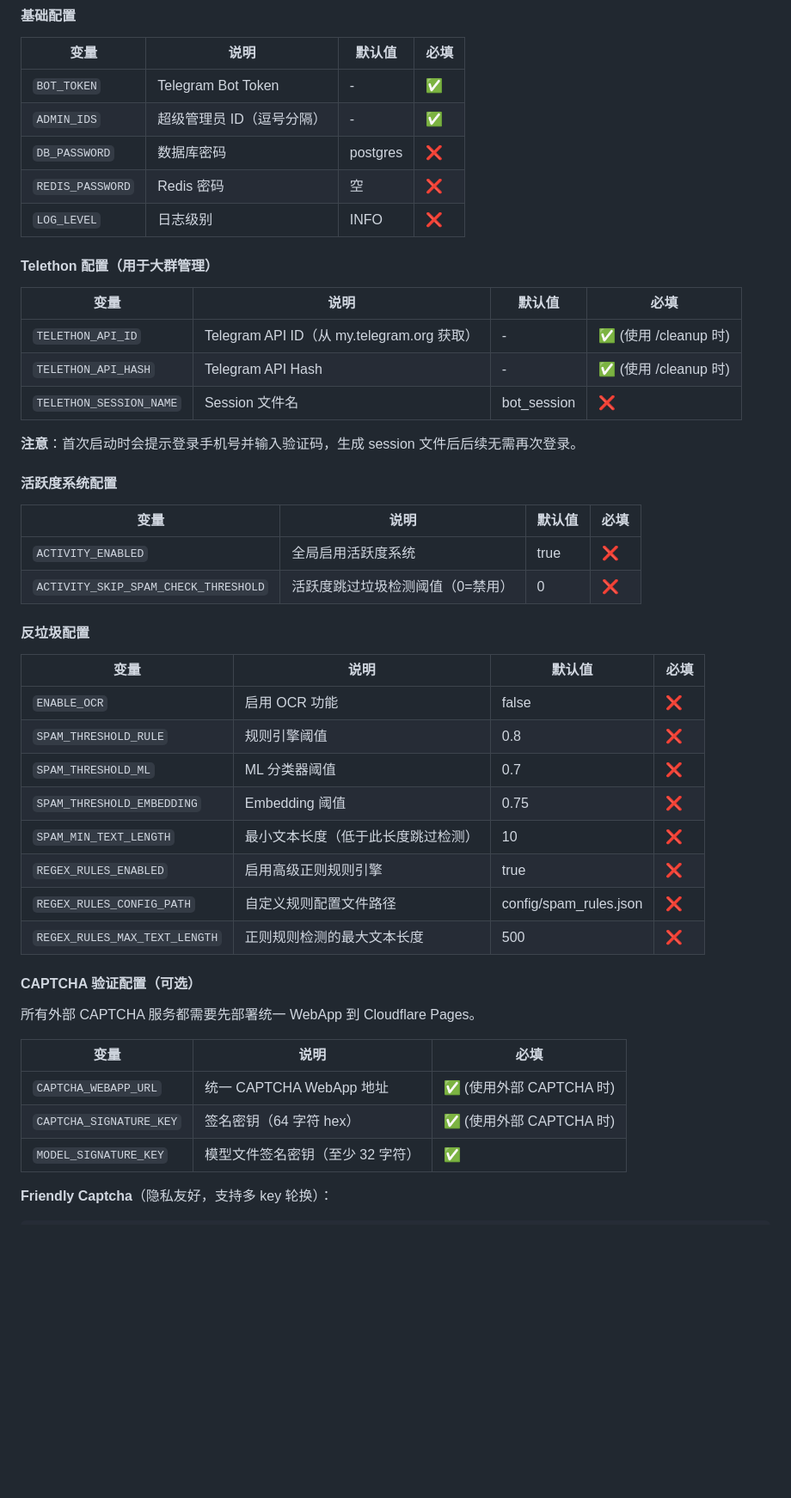
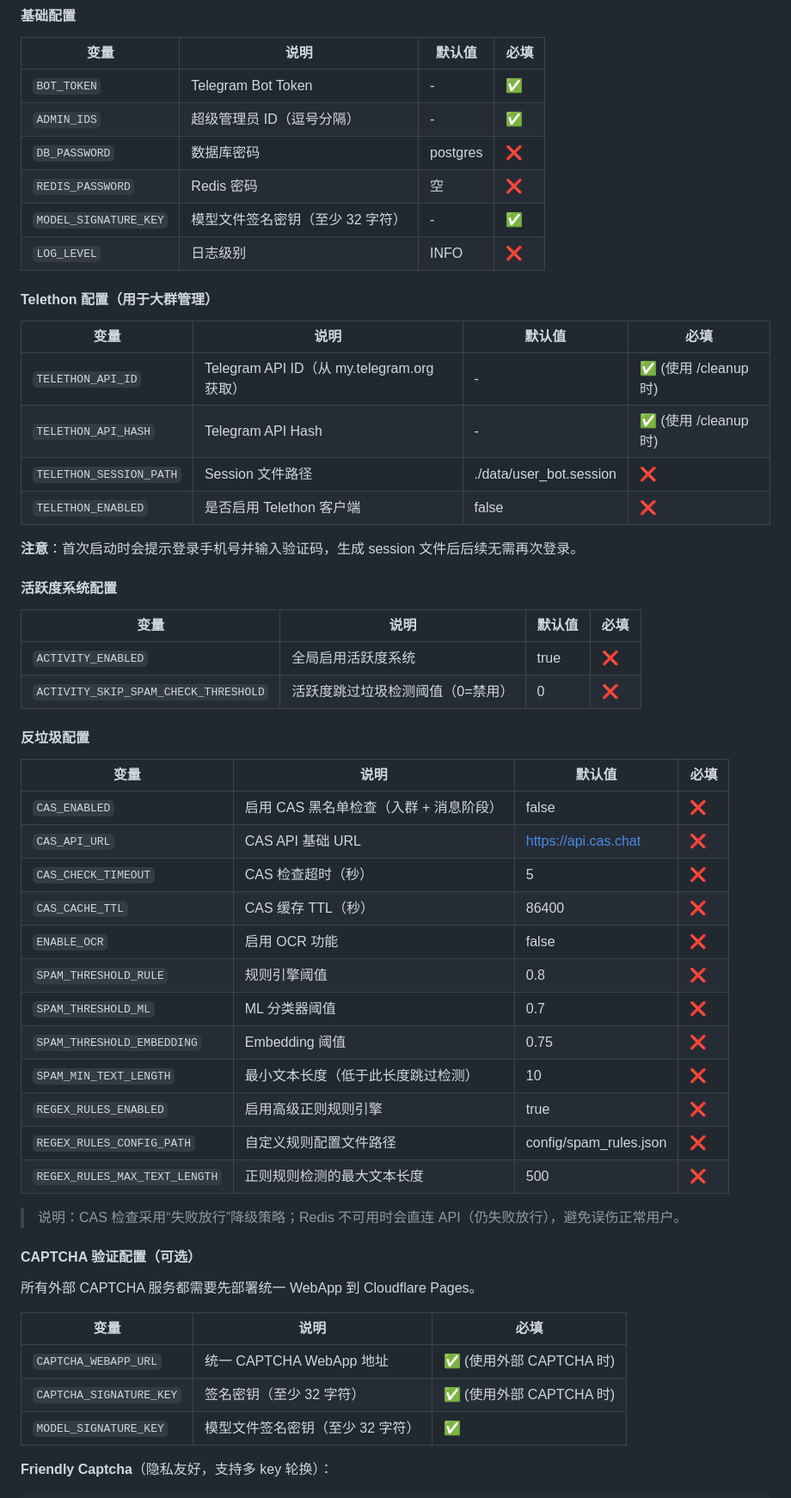
Before and after one commit to cnsunyour/tg-guard-bot, a Markdown page: README.md, the part around one of its changes. Shown at 86% size. Rendered like a GitHub page; blank space fills up the shorter version.

```diff
--- a/README.md
+++ b/README.md
@@ -438,6 +453,7 @@ tg-guard-bot/
 | `ADMIN_IDS` | 超级管理员 ID（逗号分隔） | - | ✅ |
 | `DB_PASSWORD` | 数据库密码 | postgres | ❌ |
 | `REDIS_PASSWORD` | Redis 密码 | 空 | ❌ |
+| `MODEL_SIGNATURE_KEY` | 模型文件签名密钥（至少 32 字符） | - | ✅ |
 | `LOG_LEVEL` | 日志级别 | INFO | ❌ |
 
 #### Telethon 配置（用于大群管理）
@@ -446,7 +462,8 @@ tg-guard-bot/
 |------|------|--------|------|
 | `TELETHON_API_ID` | Telegram API ID（从 my.telegram.org 获取） | - | ✅ (使用 /cleanup 时) |
 | `TELETHON_API_HASH` | Telegram API Hash | - | ✅ (使用 /cleanup 时) |
-| `TELETHON_SESSION_NAME` | Session 文件名 | bot_session | ❌ |
+| `TELETHON_SESSION_PATH` | Session 文件路径 | ./data/user_bot.session | ❌ |
+| `TELETHON_ENABLED` | 是否启用 Telethon 客户端 | false | ❌ |
 
 **注意**：首次启动时会提示登录手机号并输入验证码，生成 session 文件后后续无需再次登录。
 
@@ -461,6 +478,10 @@ tg-guard-bot/
 
 | 变量 | 说明 | 默认值 | 必填 |
 |------|------|--------|------|
+| `CAS_ENABLED` | 启用 CAS 黑名单检查（入群 + 消息阶段） | false | ❌ |
+| `CAS_API_URL` | CAS API 基础 URL | https://api.cas.chat | ❌ |
+| `CAS_CHECK_TIMEOUT` | CAS 检查超时（秒） | 5 | ❌ |
+| `CAS_CACHE_TTL` | CAS 缓存 TTL（秒） | 86400 | ❌ |
 | `ENABLE_OCR` | 启用 OCR 功能 | false | ❌ |
 | `SPAM_THRESHOLD_RULE` | 规则引擎阈值 | 0.8 | ❌ |
 | `SPAM_THRESHOLD_ML` | ML 分类器阈值 | 0.7 | ❌ |
@@ -470,6 +491,8 @@ tg-guard-bot/
 | `REGEX_RULES_CONFIG_PATH` | 自定义规则配置文件路径 | config/spam_rules.json | ❌ |
 | `REGEX_RULES_MAX_TEXT_LENGTH` | 正则规则检测的最大文本长度 | 500 | ❌ |
 
+> 说明：CAS 检查采用“失败放行”降级策略；Redis 不可用时会直连 API（仍失败放行），避免误伤正常用户。
+
 #### CAPTCHA 验证配置（可选）
 
 所有外部 CAPTCHA 服务都需要先部署统一 WebApp 到 Cloudflare Pages。
@@ -477,7 +500,7 @@ tg-guard-bot/
 | 变量 | 说明 | 必填 |
 |------|------|------|
 | `CAPTCHA_WEBAPP_URL` | 统一 CAPTCHA WebApp 地址 | ✅ (使用外部 CAPTCHA 时) |
-| `CAPTCHA_SIGNATURE_KEY` | 签名密钥（64 字符 hex） | ✅ (使用外部 CAPTCHA 时) |
+| `CAPTCHA_SIGNATURE_KEY` | 签名密钥（至少 32 字符） | ✅ (使用外部 CAPTCHA 时) |
 | `MODEL_SIGNATURE_KEY` | 模型文件签名密钥（至少 32 字符） | ✅ |
 
 **Friendly Captcha**（隐私友好，支持多 key 轮换）：
```
Also changed, not shown: other parts of README.md (+43 -18 lines).
